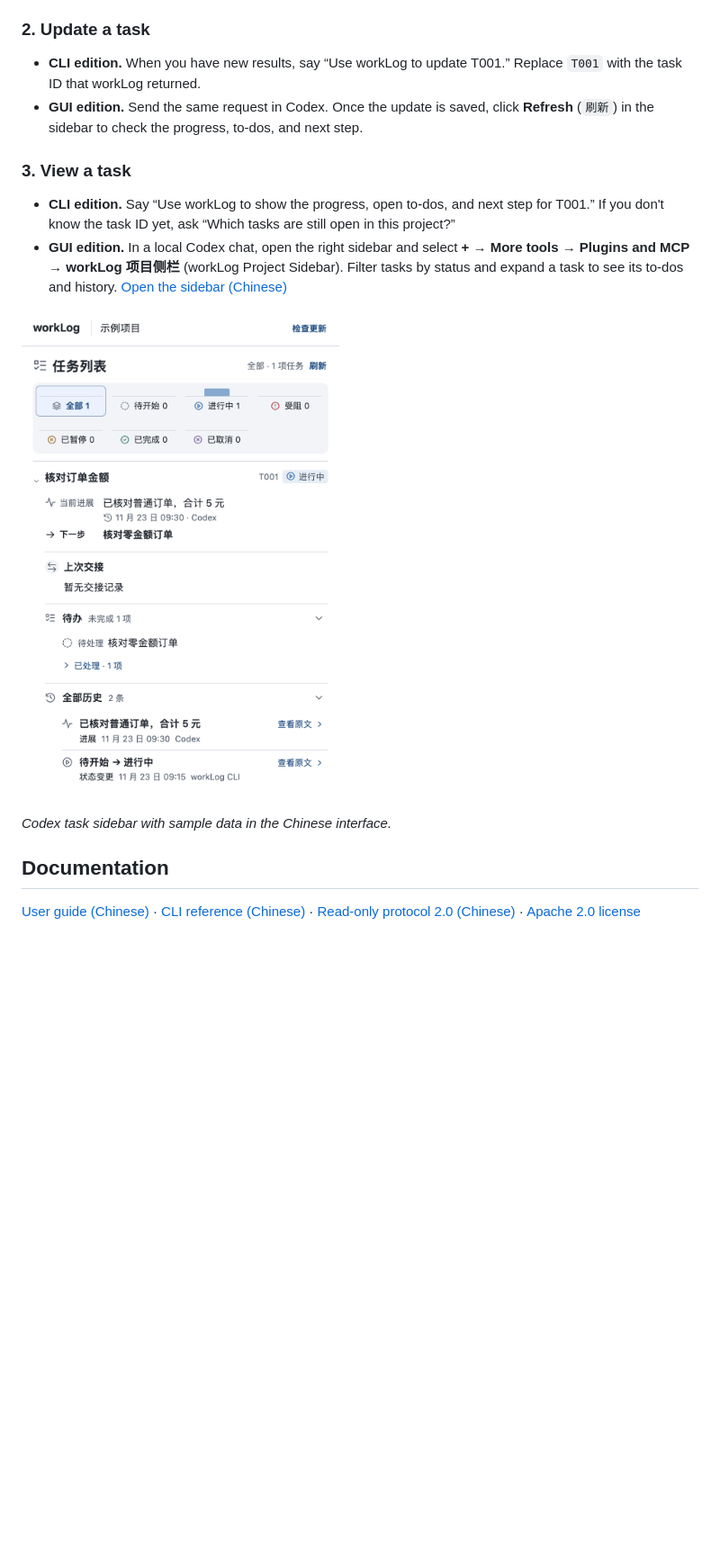
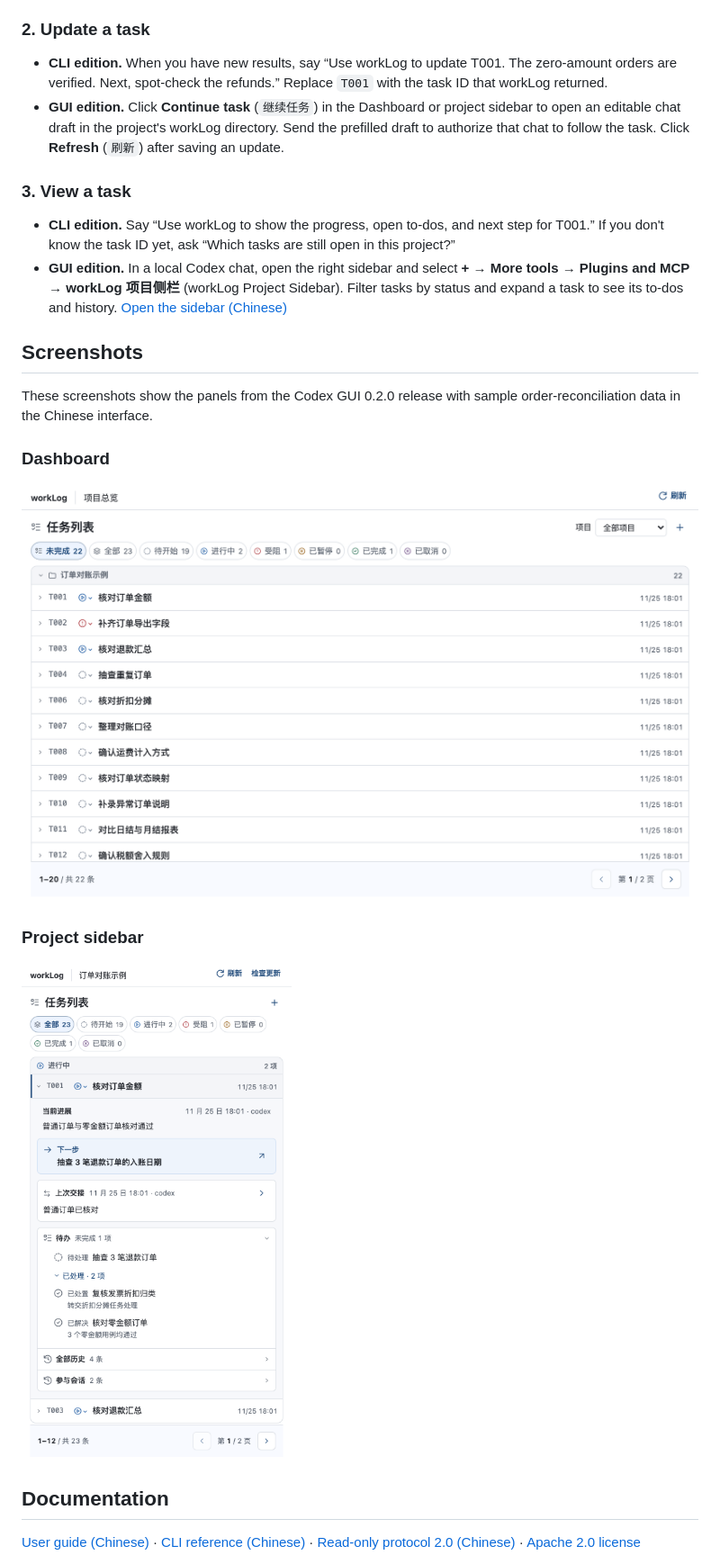
Before and after one commit to LaudasMe/worklog, a Markdown page: README.en.md, the part around one of its changes. Shown at 90% size. Drawn GitHub-style; pictures changed too: docs/images/codex-dashboard.png (added), docs/images/codex-task-panel.png; blank space fills up the shorter version.

Commit message:
docs: refresh workLog README for GUI 0.2.0 and Skill v0.5.0

```diff
--- a/README.en.md
+++ b/README.en.md
@@ -49,17 +56,25 @@ Start a chat from your project's root directory and load the `worklog` Skill. If
 
 ### 2. Update a task
 
-- **CLI edition.** When you have new results, say “Use workLog to update T001.” Replace `T001` with the task ID that workLog returned.
-- **GUI edition.** Send the same request in Codex. Once the update is saved, click **Refresh** (`刷新`) in the sidebar to check the progress, to-dos, and next step.
+- **CLI edition.** When you have new results, say “Use workLog to update T001. The zero-amount orders are verified. Next, spot-check the refunds.” Replace `T001` with the task ID that workLog returned.
+- **GUI edition.** Click **Continue task** (`继续任务`) in the Dashboard or project sidebar to open an editable chat draft in the project's workLog directory. Send the prefilled draft to authorize that chat to follow the task. Click **Refresh** (`刷新`) after saving an update.
 
 ### 3. View a task
 
 - **CLI edition.** Say “Use workLog to show the progress, open to-dos, and next step for T001.” If you don't know the task ID yet, ask “Which tasks are still open in this project?”
 - **GUI edition.** In a local Codex chat, open the right sidebar and select **+ → More tools → Plugins and MCP → workLog 项目侧栏** (workLog Project Sidebar). Filter tasks by status and expand a task to see its to-dos and history. [Open the sidebar (Chinese)](docs/user-guide.md#3-在-codex-侧栏查看任务)
 
-<img src="docs/images/codex-task-panel.png" alt="Codex sidebar showing progress, to-dos, and history for the order verification task" width="452">
+## Screenshots
 
-*Codex task sidebar with sample data in the Chinese interface.*
+These screenshots show the panels from the Codex GUI 0.2.0 release with sample order-reconciliation data in the Chinese interface.
+
+### Dashboard
+
+<img src="docs/images/codex-dashboard.png" alt="workLog Dashboard showing project filters, the task list, and pagination at 20 tasks per page" width="1024">
+
+### Project sidebar
+
+<img src="docs/images/codex-task-panel.png" alt="workLog project sidebar showing progress, the Continue task button, and disposed and resolved to-dos" width="442">
 
 ## Documentation
 
```
Also changed, not shown: other parts of README.en.md (+7 -0 lines), README.md (+17 -5 lines).
